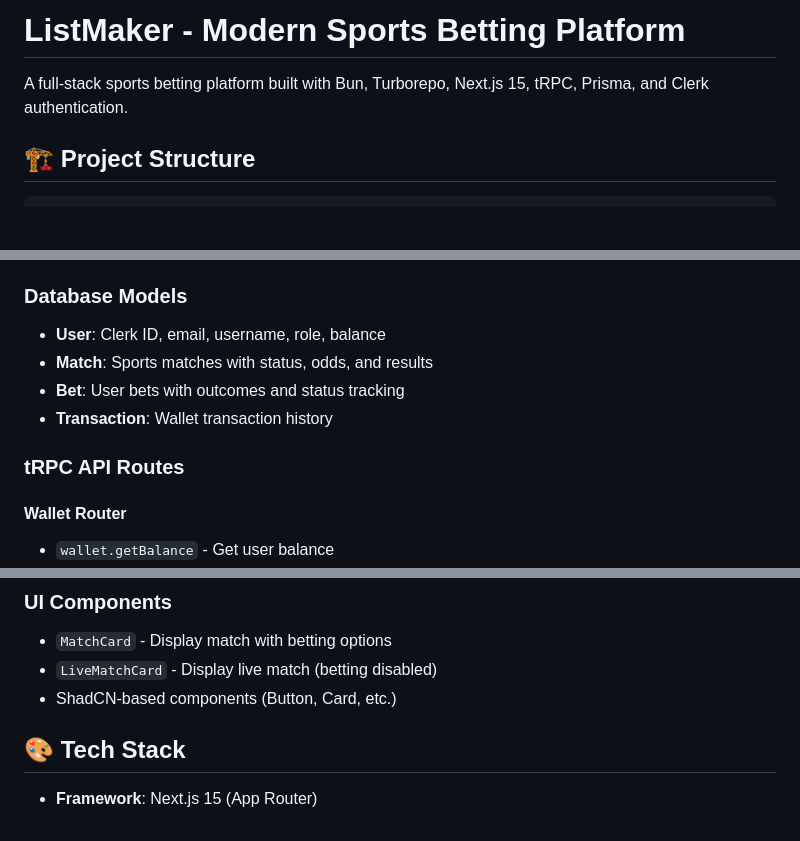
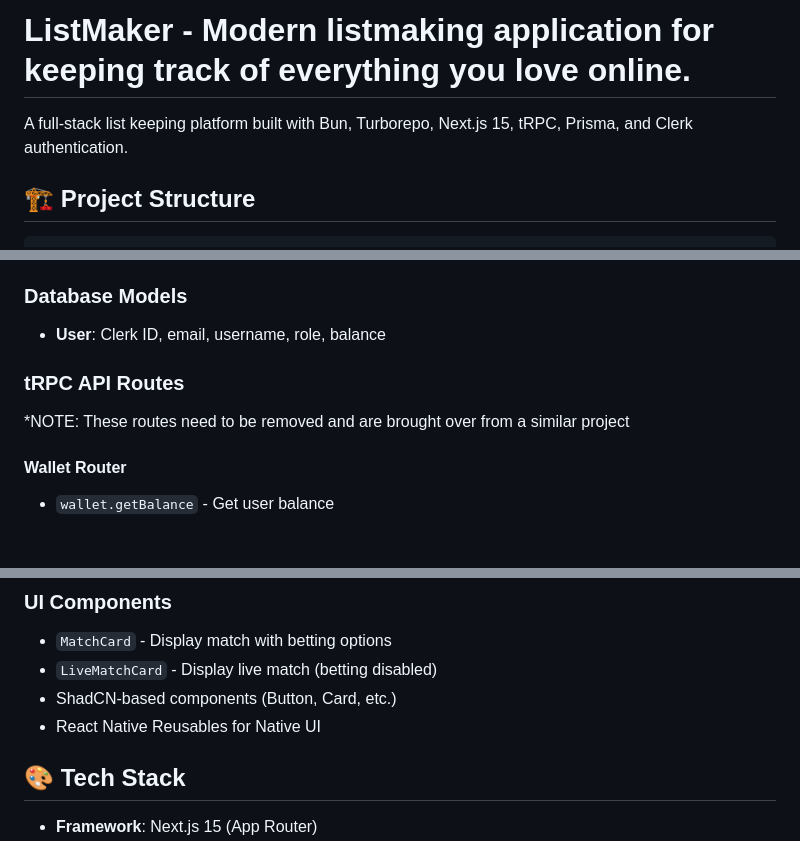
Before and after one commit to imcharliesparks/listmaker, a Markdown page: README.md, 3 parts joined by grey strips. Rendered like a GitHub page; blank space fills up the shorter version.

Commit message:
Revise README for ListMaker project focus
Updated project description and removed references to sports betting.

```diff
--- a/README.md
+++ b/README.md
@@ -1,6 +1,6 @@
-# ListMaker - Modern Sports Betting Platform
+# ListMaker - Modern listmaking application for keeping track of everything you love online.
 
-A full-stack sports betting platform built with Bun, Turborepo, Next.js 15, tRPC, Prisma, and Clerk authentication.
+A full-stack list keeping platform built with Bun, Turborepo, Next.js 15, tRPC, Prisma, and Clerk authentication.
 
 ## 🏗️ Project Structure
 
@@ -117,12 +117,10 @@ The application will be available at:
 
 ### Database Models
 - **User**: Clerk ID, email, username, role, balance
-- **Match**: Sports matches with status, odds, and results
-- **Bet**: User bets with outcomes and status tracking
-- **Transaction**: Wallet transaction history
 
 ### tRPC API Routes
 
+*NOTE: These routes need to be removed and are brought over from a similar project
 #### Wallet Router
 - `wallet.getBalance` - Get user balance
 - `wallet.getTransactions` - Get transaction history (paginated)
@@ -153,6 +151,7 @@ The application will be available at:
 - `MatchCard` - Display match with betting options
 - `LiveMatchCard` - Display live match (betting disabled)
 - ShadCN-based components (Button, Card, etc.)
+- React Native Reusables for Native UI
 
 ## 🎨 Tech Stack
 
```
